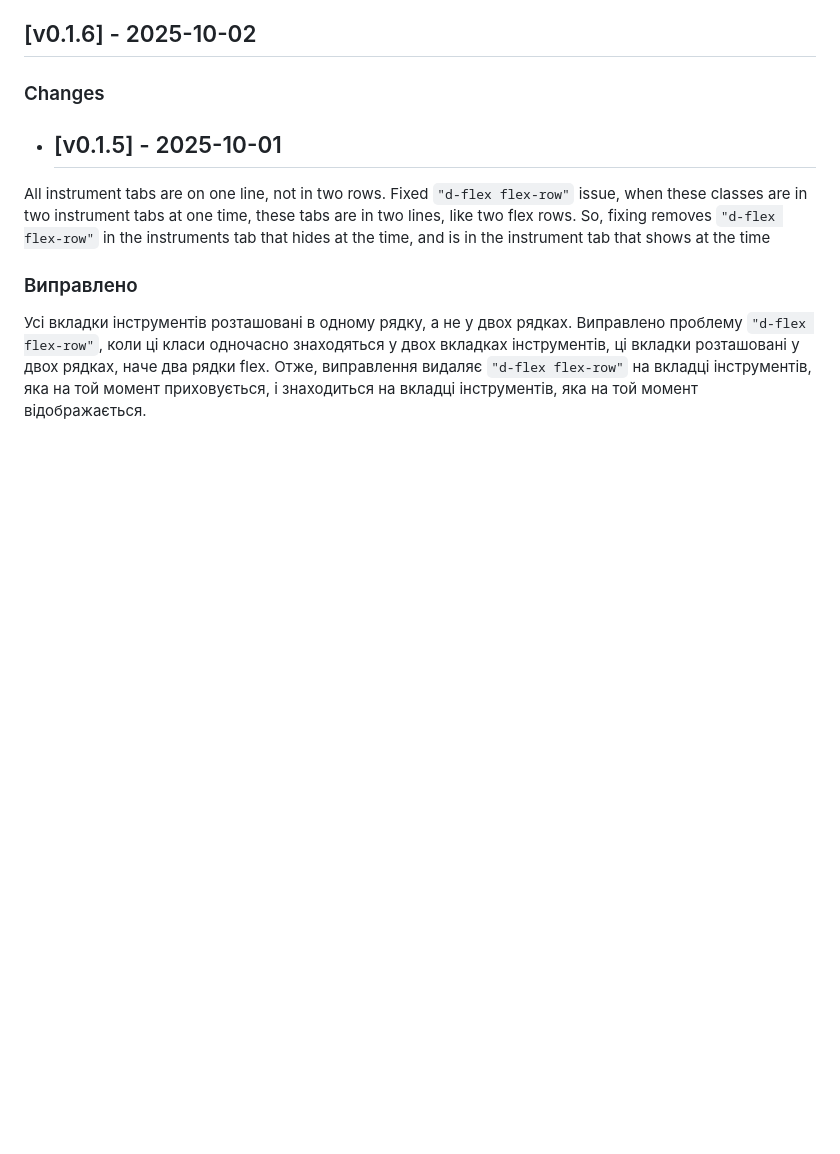
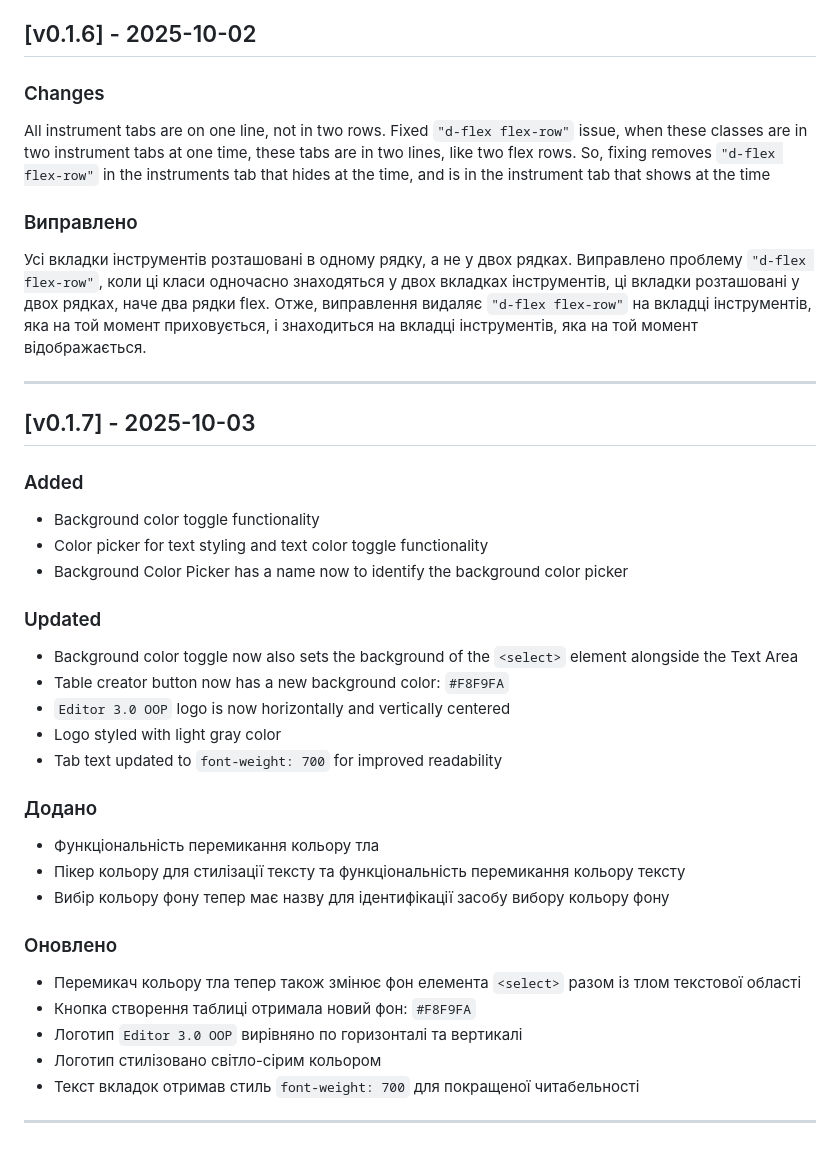
Before and after one commit to ychernyshev/editor-3.0-oop, a Markdown page: docs/CHANGELOG_en_uk.md, the part around the change. Drawn GitHub-style; blank space fills up the shorter version.

Commit message:
Update CHANGELOG_en_uk.md
CHANGELOG_en_uk.md has been updated

```diff
--- a/docs/CHANGELOG_en_uk.md
+++ b/docs/CHANGELOG_en_uk.md
@@ -188,10 +188,38 @@ All notable changes to this project will be documented in this file.
 
 ### Changes
 
-- ## [v0.1.5] - 2025-10-01
-
 All instrument tabs are on one line, not in two rows. Fixed `"d-flex flex-row"` issue, when these classes are in two instrument tabs at one time, these tabs are in two lines, like two flex rows. So, fixing removes `"d-flex flex-row"` in the instruments tab that hides at the time, and is in the instrument tab that shows at the time
 
 ### Виправлено
 
 Усі вкладки інструментів розташовані в одному рядку, а не у двох рядках. Виправлено проблему `"d-flex flex-row"`, коли ці класи одночасно знаходяться у двох вкладках інструментів, ці вкладки розташовані у двох рядках, наче два рядки flex. Отже, виправлення видаляє `"d-flex flex-row"` на вкладці інструментів, яка на той момент приховується, і знаходиться на вкладці інструментів, яка на той момент відображається.
+
+---
+
+## [v0.1.7] - 2025-10-03
+
+### Added
+- Background color toggle functionality
+- Color picker for text styling and text color toggle functionality
+- Background Color Picker has a name now to identify the background color picker
+
+### Updated
+- Background color toggle now also sets the background of the `<select>` element alongside the Text Area
+- Table creator button now has a new background color: `#F8F9FA`
+- `Editor 3.0 OOP` logo is now horizontally and vertically centered
+- Logo styled with light gray color
+- Tab text updated to `font-weight: 700` for improved readability
+
+### Додано
+- Функціональність перемикання кольору тла
+- Пікер кольору для стилізації тексту та функціональність перемикання кольору тексту
+- Вибір кольору фону тепер має назву для ідентифікації засобу вибору кольору фону
+
+### Оновлено
+- Перемикач кольору тла тепер також змінює фон елемента `<select>` разом із тлом текстової області
+- Кнопка створення таблиці отримала новий фон: `#F8F9FA`
+- Логотип `Editor 3.0 OOP` вирівняно по горизонталі та вертикалі
+- Логотип стилізовано світло-сірим кольором
+- Текст вкладок отримав стиль `font-weight: 700` для покращеної читабельності
+
+---
```
